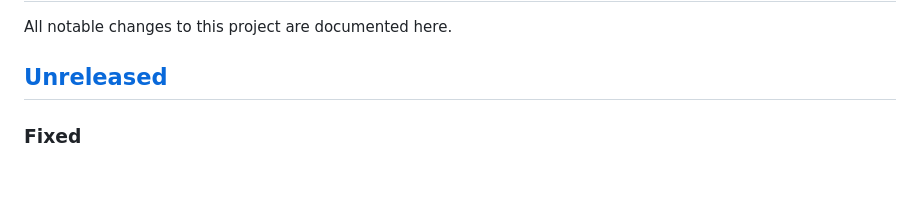
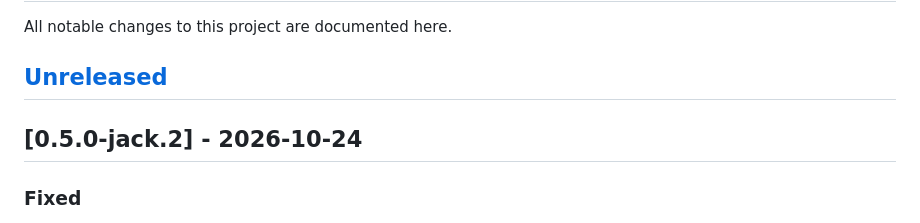
Before and after one commit to m-check1B/t3-code-tentacles, a Markdown page: CHANGELOG.md, the part around the change. Rendered like a GitHub page; blank space fills up the shorter version.

Commit message:
docs: release heading for 0.5.0-jack.2

```diff
--- a/CHANGELOG.md
+++ b/CHANGELOG.md
@@ -3,6 +3,8 @@
 All notable changes to this project are documented here.
 
 ## [Unreleased]
+
+## [0.5.0-jack.2] - 2026-10-24
 
 ### Fixed
 
```
